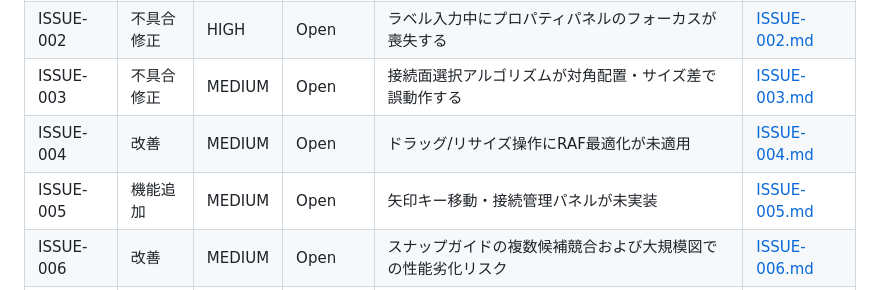
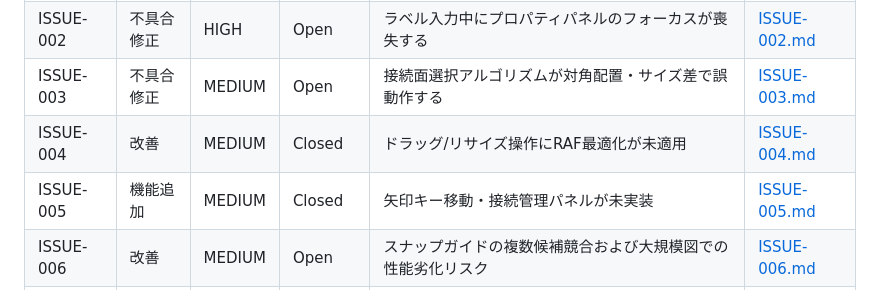
Before and after one commit to KawanoMomo/StableState, a Markdown page: docs/issues/ISSUES.md, the part around one of its changes. Drawn GitHub-style.

```diff
--- a/docs/issues/ISSUES.md
+++ b/docs/issues/ISSUES.md
@@ -5,8 +5,8 @@
 | ISSUE-001 | 不具合修正 | HIGH | Open | VSCode拡張でCtrl+Z/Y/C/X/Vが動作しない | [ISSUE-001.md](ISSUE-001.md) |
 | ISSUE-002 | 不具合修正 | HIGH | Open | ラベル入力中にプロパティパネルのフォーカスが喪失する | [ISSUE-002.md](ISSUE-002.md) |
 | ISSUE-003 | 不具合修正 | MEDIUM | Open | 接続面選択アルゴリズムが対角配置・サイズ差で誤動作する | [ISSUE-003.md](ISSUE-003.md) |
-| ISSUE-004 | 改善 | MEDIUM | Open | ドラッグ/リサイズ操作にRAF最適化が未適用 | [ISSUE-004.md](ISSUE-004.md) |
-| ISSUE-005 | 機能追加 | MEDIUM | Open | 矢印キー移動・接続管理パネルが未実装 | [ISSUE-005.md](ISSUE-005.md) |
+| ISSUE-004 | 改善 | MEDIUM | Closed | ドラッグ/リサイズ操作にRAF最適化が未適用 | [ISSUE-004.md](ISSUE-004.md) |
+| ISSUE-005 | 機能追加 | MEDIUM | Closed | 矢印キー移動・接続管理パネルが未実装 | [ISSUE-005.md](ISSUE-005.md) |
 | ISSUE-006 | 改善 | MEDIUM | Open | スナップガイドの複数候補競合および大規模図での性能劣化リスク | [ISSUE-006.md](ISSUE-006.md) |
 | ISSUE-007 | 不具合修正 | MEDIUM | Open | 状態遷移表が直交領域（orthogonal=true）有効時に生成不可 | - |
 | ISSUE-008 | 機能追加 | HIGH | Closed | 検索/フィルタ機能が未実装 | - |
```
Also changed, not shown: other parts of docs/issues/ISSUES.md (+22 -2 lines).
